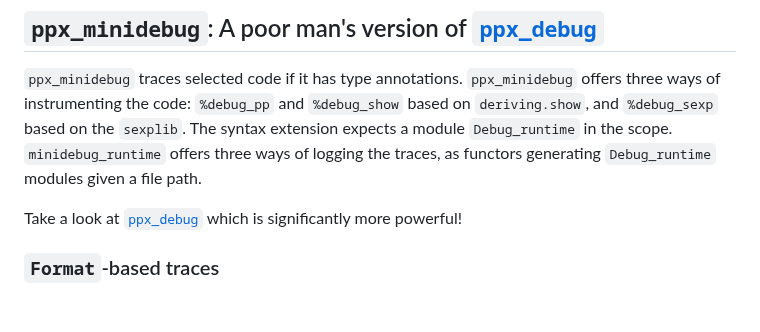
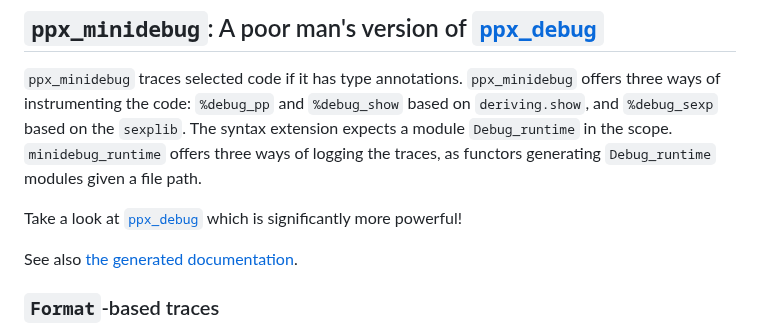
Before and after one commit to lukstafi/ppx_minidebug, a Markdown page: README.md, the part around the change. GitHub-like rendering; blank space fills up the shorter version.

Commit message:
Link to generated documentation on github.io

```diff
--- a/README.md
+++ b/README.md
@@ -6,6 +6,8 @@ ppx_minidebug
 `ppx_minidebug` traces selected code if it has type annotations. `ppx_minidebug` offers three ways of instrumenting the code: `%debug_pp` and `%debug_show` based on `deriving.show`, and `%debug_sexp` based on the `sexplib`. The syntax extension expects a module `Debug_runtime` in the scope. `minidebug_runtime` offers three ways of logging the traces, as functors generating `Debug_runtime` modules given a file path.
 
 Take a look at [`ppx_debug`](https://github.com/dariusf/ppx_debug) which is significantly more powerful!
+
+See also [the generated documentation](https://lukstafi.github.io/ppx_minidebug/).
 
 ### `Format`-based traces
 
```
